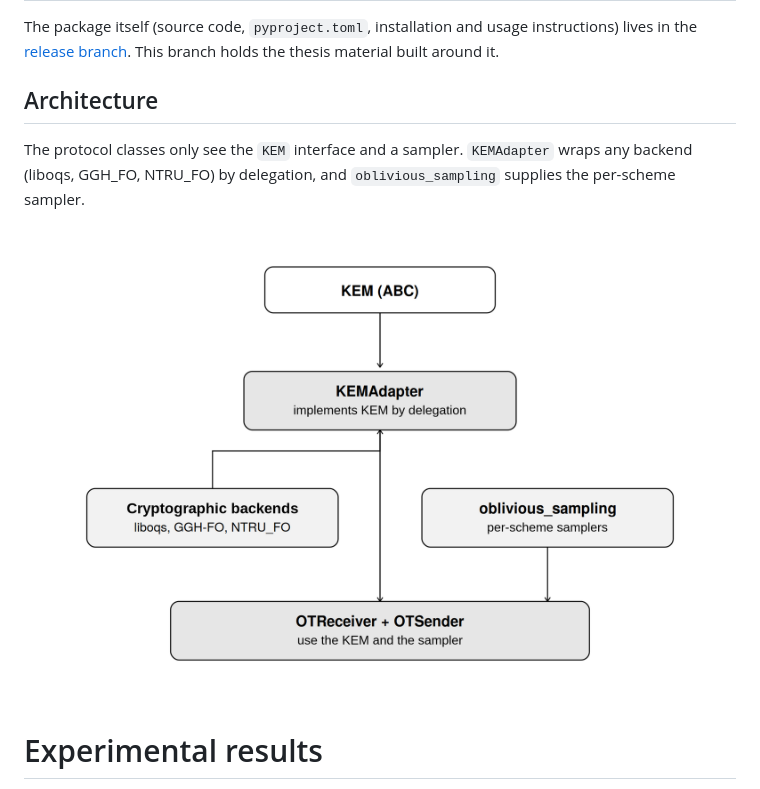
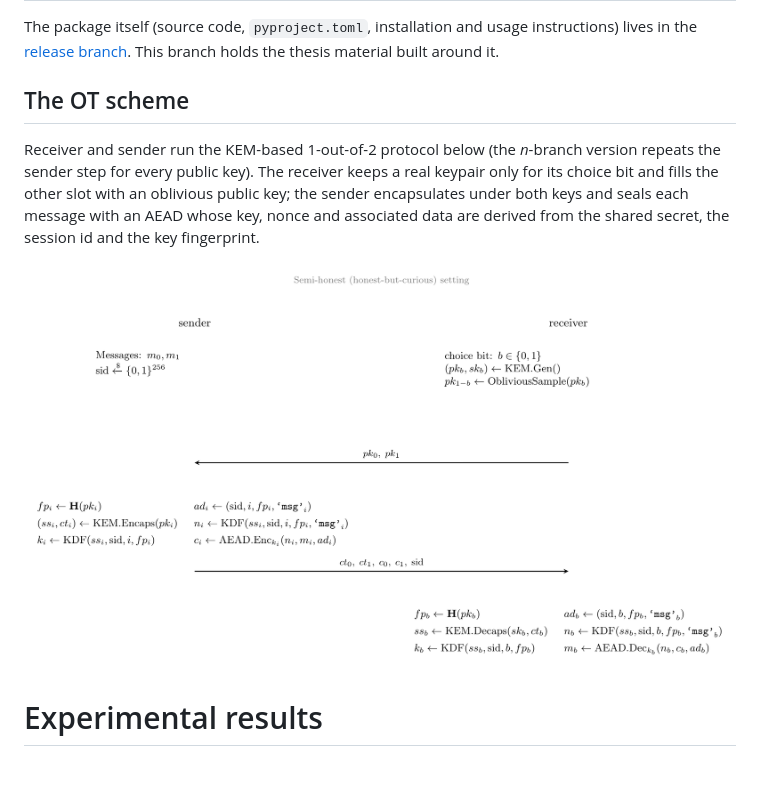
Before and after one commit to TheGaBr0/modularot, a Markdown page: README.md, the part around the change. Rendered like a GitHub page; pictures changed too: assets/architecture.png (deleted), assets/ot_protocol.png (added).

Commit message:
Replace architecture diagram with OT protocol schema

```diff
--- a/README.md
+++ b/README.md
@@ -7,10 +7,10 @@ Oblivious public-key sampling is **not** a contribution of this work. Having the
 # modularot Python Package
 The package itself (source code, `pyproject.toml`, installation and usage instructions) lives in the [release branch](https://github.com/TheGaBr0/modularot/tree/release). This branch holds the thesis material built around it.
 
-## Architecture
-The protocol classes only see the `KEM` interface and a sampler. `KEMAdapter` wraps any backend (liboqs, GGH_FO, NTRU_FO) by delegation, and `oblivious_sampling` supplies the per-scheme sampler.
+## The OT scheme
+Receiver and sender run the KEM-based 1-out-of-2 protocol below (the *n*-branch version repeats the sender step for every public key). The receiver keeps a real keypair only for its choice bit and fills the other slot with an oblivious public key; the sender encapsulates under both keys and seals each message with an AEAD whose key, nonce and associated data are derived from the shared secret, the session id and the key fingerprint.
 
-![Architecture of the framework](assets/architecture.png)
+![OT protocol](assets/ot_protocol.png)
 
 # Experimental results
 The figures come from the verification suite and the scaling benchmark of the package. They are the thesis figures with English labels (data unchanged).
```
